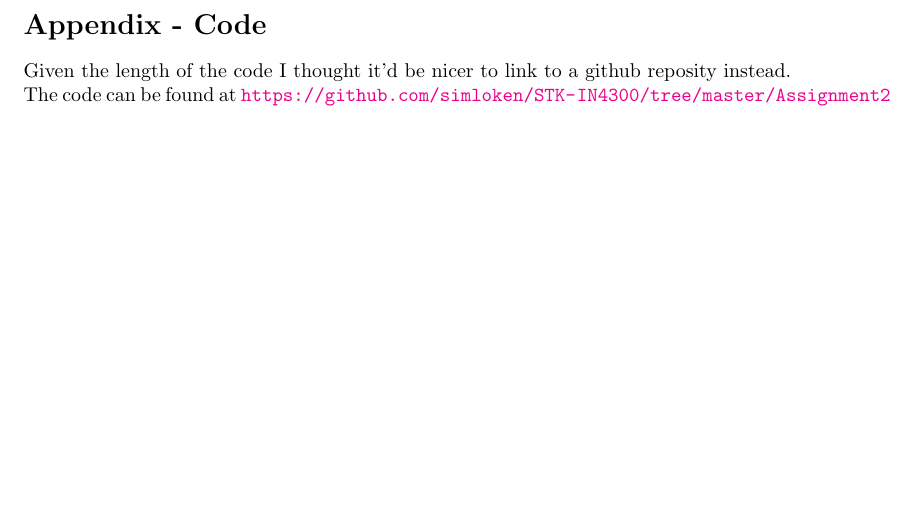
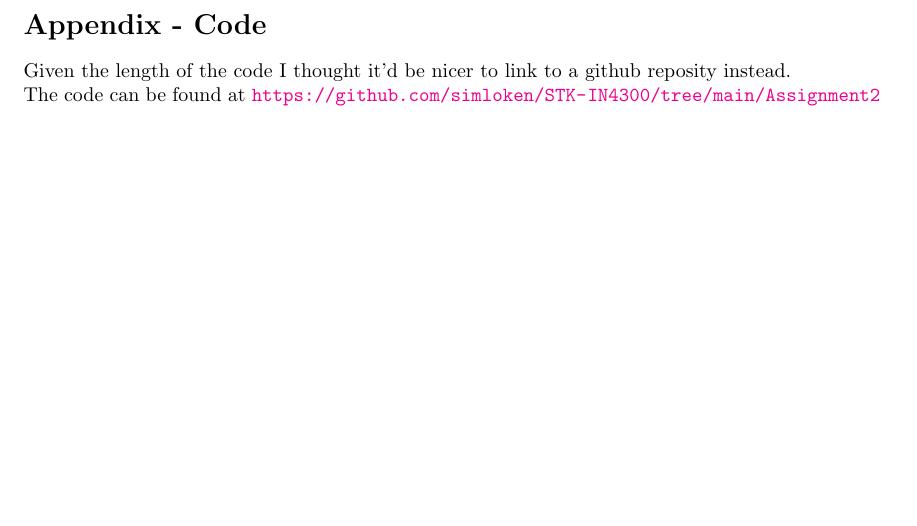
Before and after one commit to simloken/STK-IN4300, a LaTeX problem sheet (Assignment2/report/assignment2.tex): part of page 10 of 10, cut so that both start at the same text. Compiled offline with pdfLaTeX.

Commit message:
Fix Link Part 2
Electric boogaloo

```diff
--- a/Assignment2/report/assignment2.tex
+++ b/Assignment2/report/assignment2.tex
@@ -261,5 +261,5 @@ Generally, the train error has had little to no changes whereas we see an improv
 \newpage
 \section*{Appendix - Code}
 Given the length of the code I thought it'd be nicer to link to a github reposity instead. \newline
-The code can be found at \url{https://github.com/simloken/STK-IN4300/tree/master/Assignment2}
+The code can be found at \url{https://github.com/simloken/STK-IN4300/tree/main/Assignment2}
 \end{document}
```
Also changed, not shown: Assignment2/report/assignment2.pdf, 1 other file.
